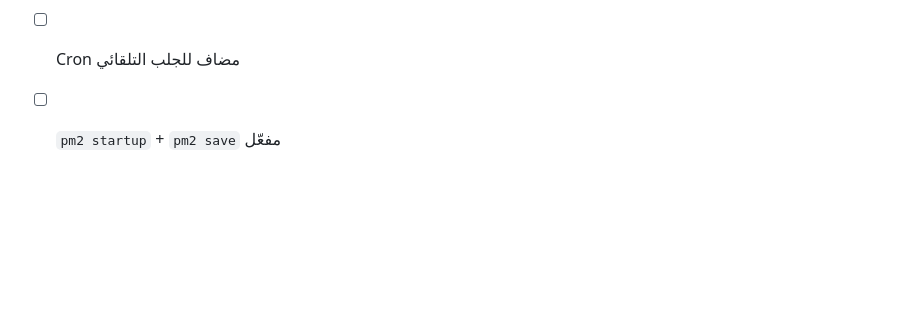
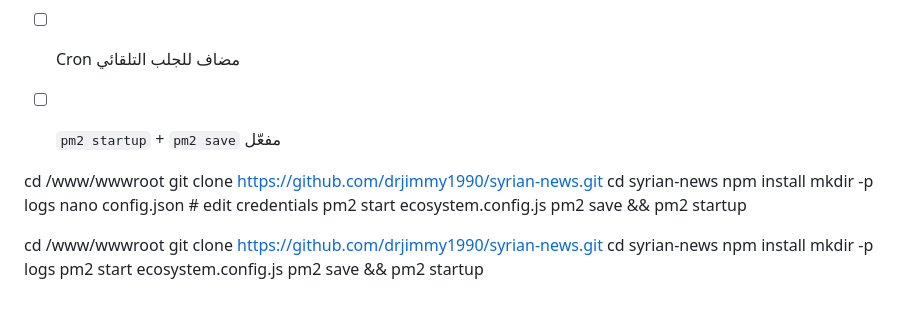
Before and after one commit to drjimmy1990/syrian-news, a Markdown page: DEPLOYMENT.md, the part around the change. Drawn GitHub-style; blank space fills up the shorter version.

```diff
--- a/DEPLOYMENT.md
+++ b/DEPLOYMENT.md
@@ -182,3 +182,25 @@ curl http://127.0.0.1:3000/api/stats
 - [ ] SSL مفعّل (إذا عندك دومين)
 - [ ] Cron مضاف للجلب التلقائي
 - [ ] `pm2 startup` + `pm2 save` مفعّل
+
+
+
+
+
+cd /www/wwwroot
+git clone https://github.com/drjimmy1990/syrian-news.git
+cd syrian-news
+npm install
+mkdir -p logs
+nano config.json   # edit credentials
+pm2 start ecosystem.config.js
+pm2 save && pm2 startup
+
+
+cd /www/wwwroot
+git clone https://github.com/drjimmy1990/syrian-news.git
+cd syrian-news
+npm install
+mkdir -p logs
+pm2 start ecosystem.config.js
+pm2 save && pm2 startup
```
Also changed, not shown: n8n_guide.md (+10 -1 lines).
